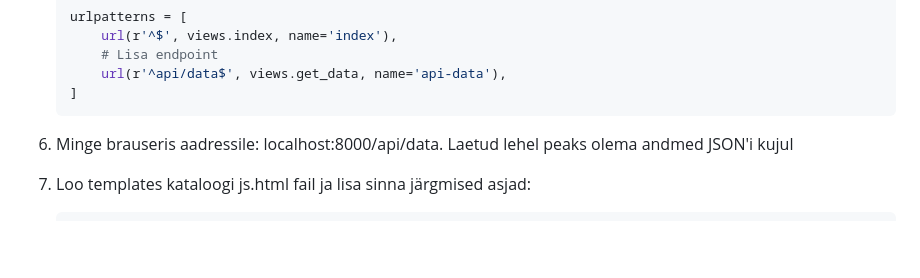
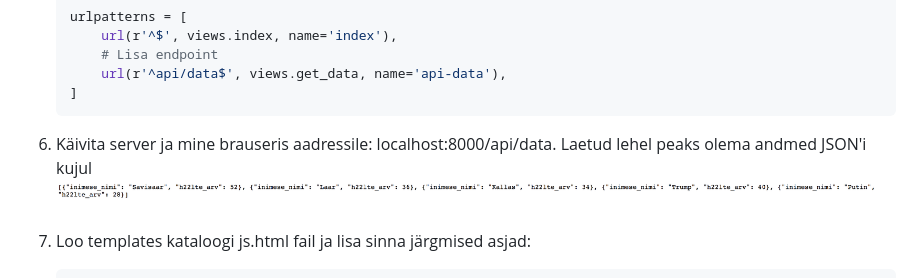
Before and after one commit to mikksillaste/VeebiraamistikudDjangoProject, a Markdown page: README.md, the part around the change. Rendered like a GitHub page; pictures changed too: Screenshots/4.png (added); blank space fills up the shorter version.

````diff
--- a/README.md
+++ b/README.md
@@ -22,7 +22,8 @@ See projekt on Veebiraamistike 15.11 Interaktiivse graafilise andmelehestiku sid
        url(r'^api/data$', views.get_data, name='api-data'),
    ]
    ```
-6. Minge brauseris aadressile: localhost:8000/api/data. Laetud lehel peaks olema andmed JSON'i kujul
+6. Käivita server ja mine brauseris aadressile: localhost:8000/api/data. Laetud lehel peaks olema andmed JSON'i kujul
+![alt text](Screenshots/4.png)
 7. Loo templates kataloogi js.html fail ja lisa sinna järgmised asjad:
    ```html
    <!-- jQuery (necessary for Bootstrap's JavaScript plugins) -->
````
Also changed, not shown: 1 other file.
